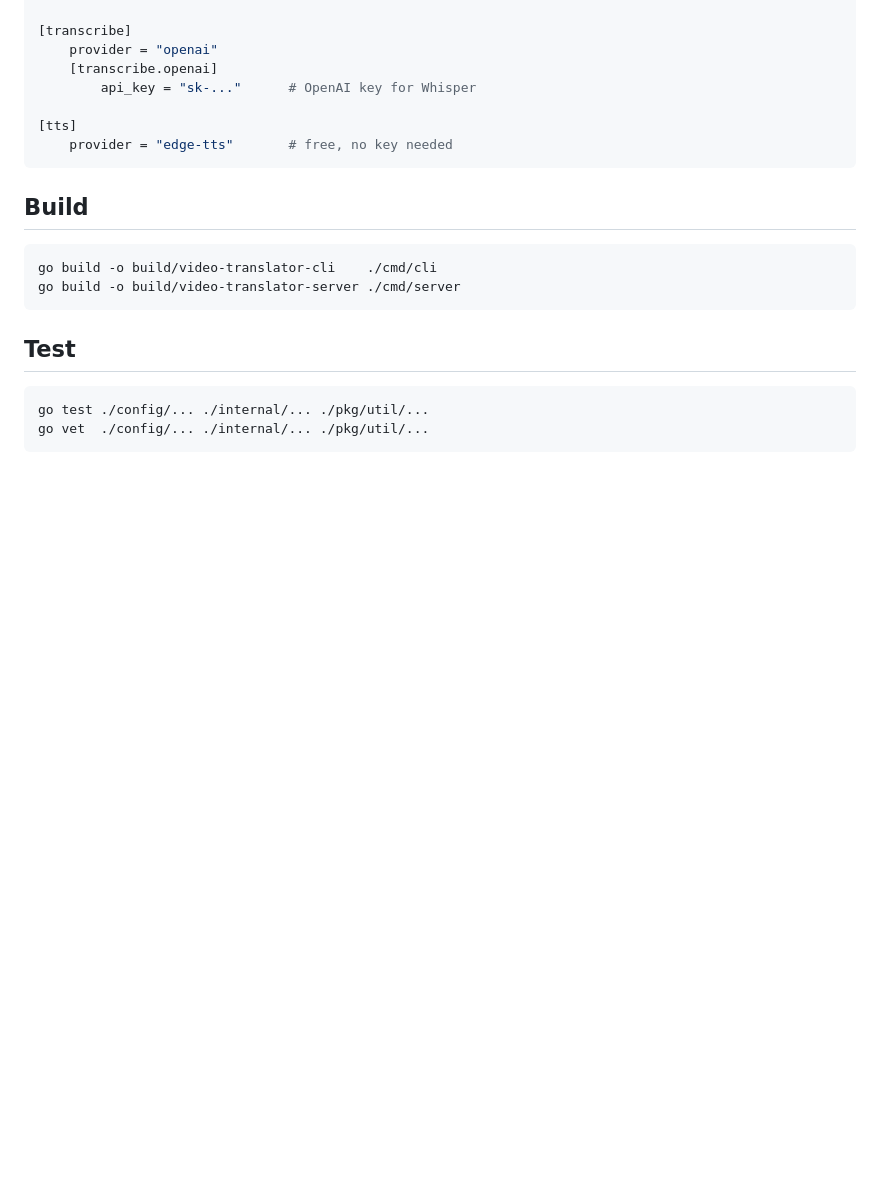
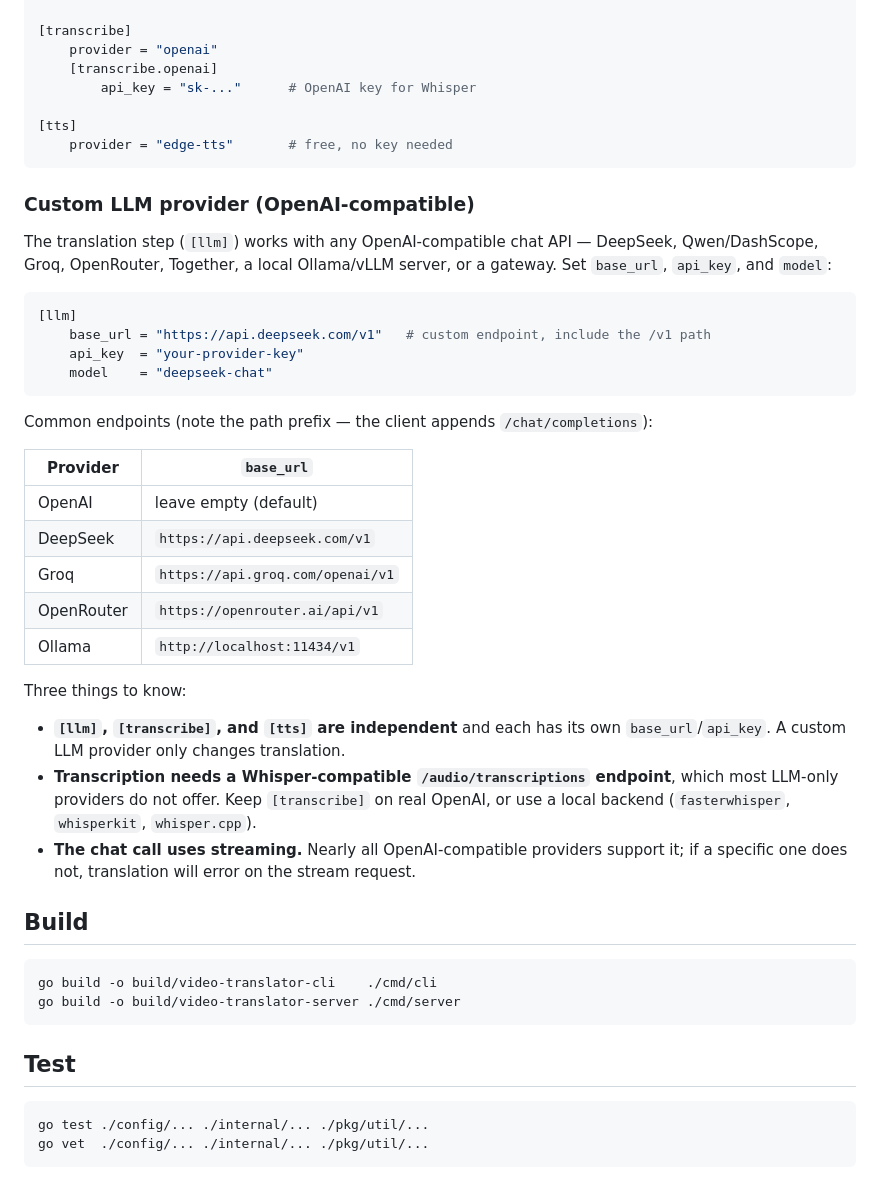
Before and after one commit to twister229/video-translator, a Markdown page: README.md, the part around one of its changes. GitHub-like rendering; blank space fills up the shorter version.

Commit message:
Document custom LLM provider config and web server usage

````diff
--- a/README.md
+++ b/README.md
@@ -80,6 +80,39 @@ dubbing) set in `config/config.toml`:
     provider = "edge-tts"       # free, no key needed
 ```
 
+### Custom LLM provider (OpenAI-compatible)
+
+The translation step (`[llm]`) works with any OpenAI-compatible chat API —
+DeepSeek, Qwen/DashScope, Groq, OpenRouter, Together, a local Ollama/vLLM server,
+or a gateway. Set `base_url`, `api_key`, and `model`:
+
+```toml
+[llm]
+    base_url = "https://api.deepseek.com/v1"   # custom endpoint, include the /v1 path
+    api_key  = "your-provider-key"
+    model    = "deepseek-chat"
+```
+
+Common endpoints (note the path prefix — the client appends `/chat/completions`):
+
+| Provider   | `base_url`                          |
+|------------|-------------------------------------|
+| OpenAI     | leave empty (default)               |
+| DeepSeek   | `https://api.deepseek.com/v1`       |
+| Groq       | `https://api.groq.com/openai/v1`    |
+| OpenRouter | `https://openrouter.ai/api/v1`      |
+| Ollama     | `http://localhost:11434/v1`         |
+
+Three things to know:
+
+- **`[llm]`, `[transcribe]`, and `[tts]` are independent** and each has its own
+  `base_url`/`api_key`. A custom LLM provider only changes translation.
+- **Transcription needs a Whisper-compatible `/audio/transcriptions` endpoint**,
+  which most LLM-only providers do not offer. Keep `[transcribe]` on real OpenAI,
+  or use a local backend (`fasterwhisper`, `whisperkit`, `whisper.cpp`).
+- **The chat call uses streaming.** Nearly all OpenAI-compatible providers support
+  it; if a specific one does not, translation will error on the stream request.
+
 ## Build
 
 ```bash
````
Also changed, not shown: other parts of README.md (+23 -1 lines).
